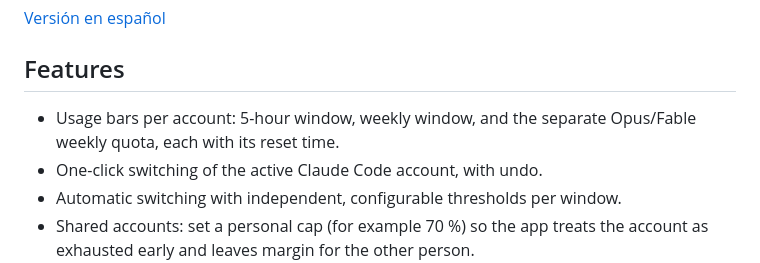
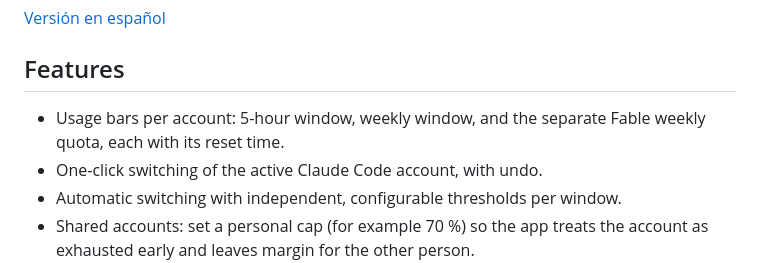
Before and after one commit to mlopezaragon/SwitchBar, a Markdown page: README.md, the part around the change. GitHub-like rendering.

```diff
--- a/README.md
+++ b/README.md
@@ -18,7 +18,7 @@ when a usage window fills up.
 ## Features
 
 - Usage bars per account: 5-hour window, weekly window, and the separate
-  Opus/Fable weekly quota, each with its reset time.
+  Fable weekly quota, each with its reset time.
 - One-click switching of the active Claude Code account, with undo.
 - Automatic switching with independent, configurable thresholds per window.
 - Shared accounts: set a personal cap (for example 70 %) so the app treats
```
Also changed, not shown: README.es.md (+1 -1 lines).
